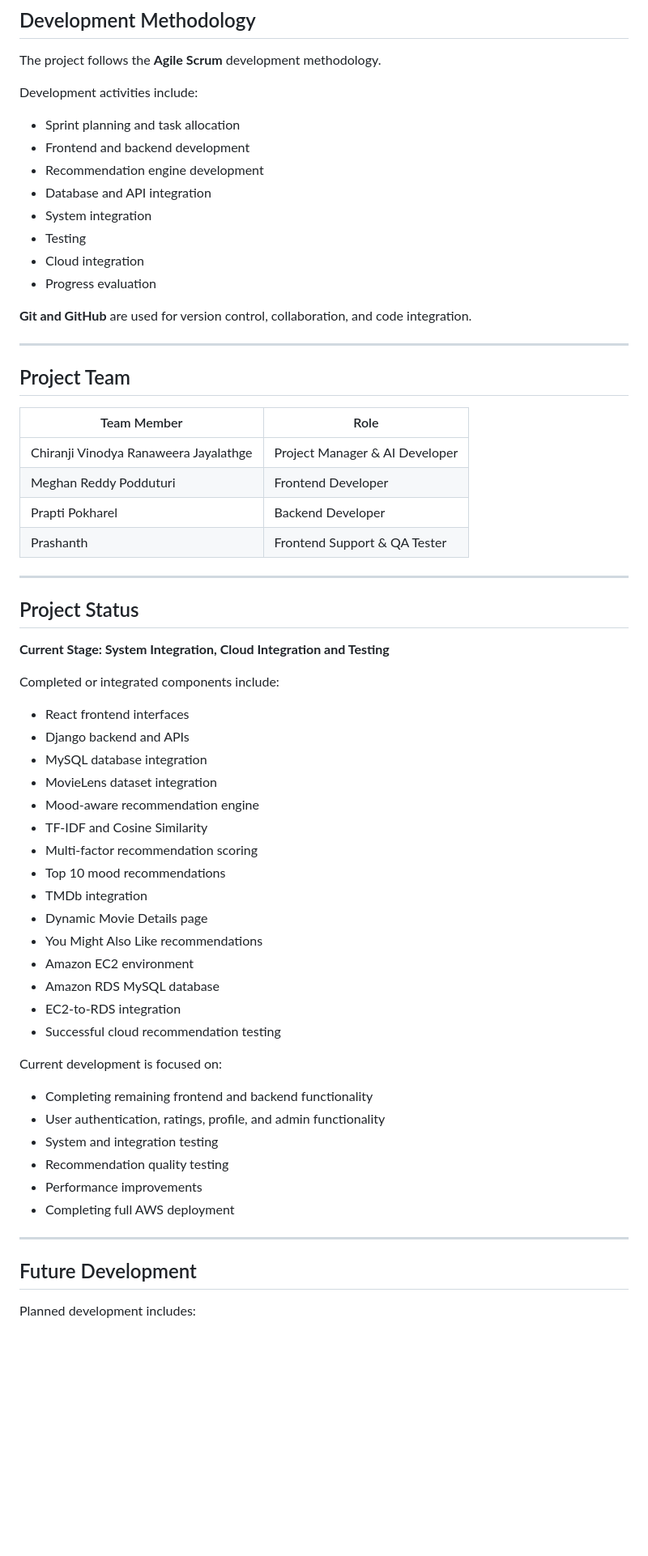
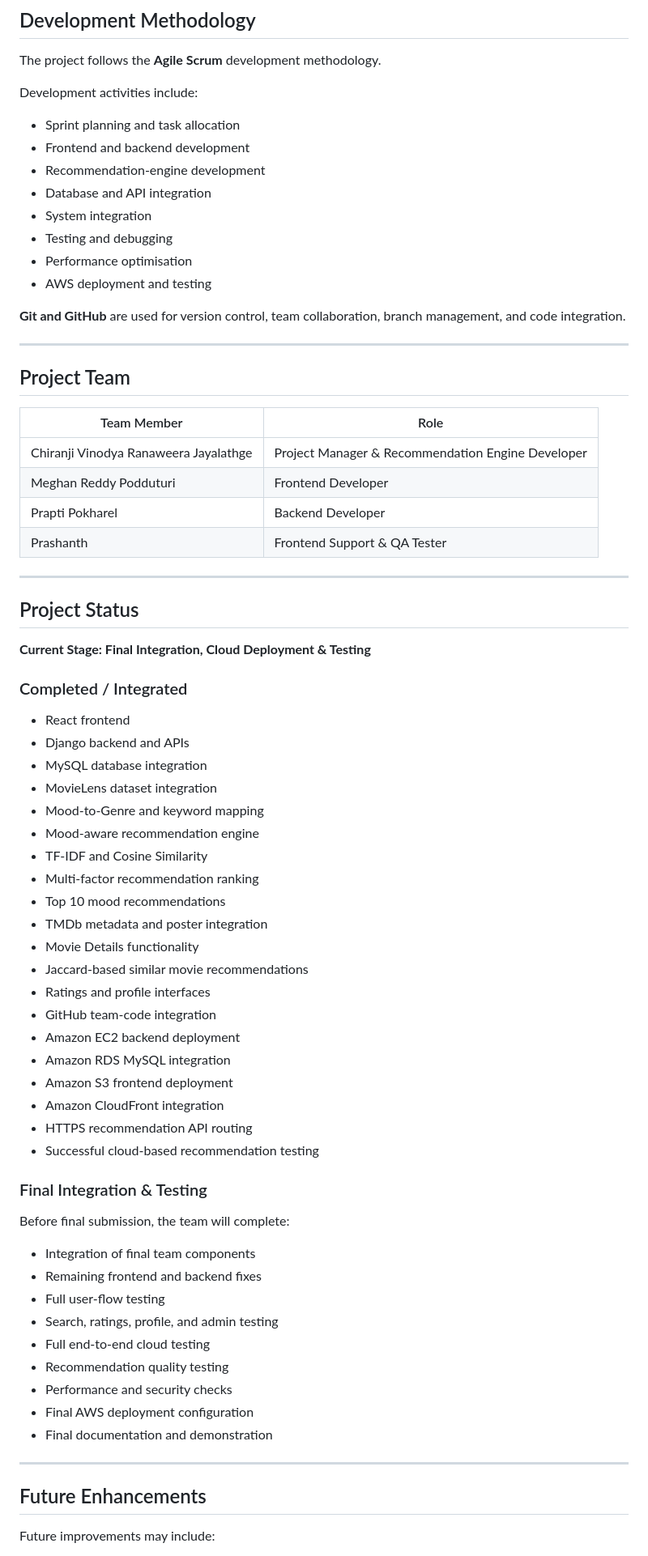
Before and after one commit to chiranji01/Cloud-Based-AI-Mood-Aware-Movie-Recommendation-System, a Markdown page: README.md, the part around one of its changes. Shown at 81% size. Rendered like a GitHub page; blank space fills up the shorter version.

Commit message:
Update README
Updated README.md to enhance clarity, improve formatting, and add details on AWS integration and project status.

```diff
--- a/README.md
+++ b/README.md
@@ -276,14 +343,14 @@ Development activities include:
 
 - Sprint planning and task allocation
 - Frontend and backend development
-- Recommendation engine development
+- Recommendation-engine development
 - Database and API integration
 - System integration
-- Testing
-- Cloud integration
-- Progress evaluation
+- Testing and debugging
+- Performance optimisation
+- AWS deployment and testing
 
-**Git and GitHub** are used for version control, collaboration, and code integration.
+**Git and GitHub** are used for version control, team collaboration, branch management, and code integration.
 
 ---
 
@@ -291,7 +358,7 @@ Development activities include:
 
 | Team Member | Role |
 | --- | --- |
-| Chiranji Vinodya Ranaweera Jayalathge | Project Manager & AI Developer |
+| Chiranji Vinodya Ranaweera Jayalathge | Project Manager & Recommendation Engine Developer |
 | Meghan Reddy Podduturi | Frontend Developer |
 | Prapti Pokharel | Backend Developer |
 | Prashanth | Frontend Support & QA Tester |
@@ -300,38 +367,48 @@ Development activities include:
 
 ## Project Status
 
-**Current Stage: System Integration, Cloud Integration and Testing**
+**Current Stage: Final Integration, Cloud Deployment & Testing**
 
-Completed or integrated components include:
+### Completed / Integrated
 
-- React frontend interfaces
+- React frontend
 - Django backend and APIs
 - MySQL database integration
 - MovieLens dataset integration
+- Mood-to-Genre and keyword mapping
 - Mood-aware recommendation engine
 - TF-IDF and Cosine Similarity
-- Multi-factor recommendation scoring
+- Multi-factor recommendation ranking
 - Top 10 mood recommendations
-- TMDb integration
-- Dynamic Movie Details page
-- You Might Also Like recommendations
-- Amazon EC2 environment
-- Amazon RDS MySQL database
-- EC2-to-RDS integration
-- Successful cloud recommendation testing
+- TMDb metadata and poster integration
+- Movie Details functionality
+- Jaccard-based similar movie recommendations
+- Ratings and profile interfaces
+- GitHub team-code integration
+- Amazon EC2 backend deployment
+- Amazon RDS MySQL integration
+- Amazon S3 frontend deployment
+- Amazon CloudFront integration
+- HTTPS recommendation API routing
+- Successful cloud-based recommendation testing
 
-Current development is focused on:
+### Final Integration & Testing
 
-- Completing remaining frontend and backend functionality
-- User authentication, ratings, profile, and admin functionality
-- System and integration testing
+Before final submission, the team will complete:
+
+- Integration of final team components
+- Remaining frontend and backend fixes
+- Full user-flow testing
+- Search, ratings, profile, and admin testing
+- Full end-to-end cloud testing
 - Recommendation quality testing
-- Performance improvements
-- Completing full AWS deployment
+- Performance and security checks
+- Final AWS deployment configuration
+- Final documentation and demonstration
 
 ---
 
-## Future Development
+## Future Enhancements
 
-Planned development includes:
+Future improvements may include:
 
```
Also changed, not shown: other parts of README.md (+209 -132 lines).
